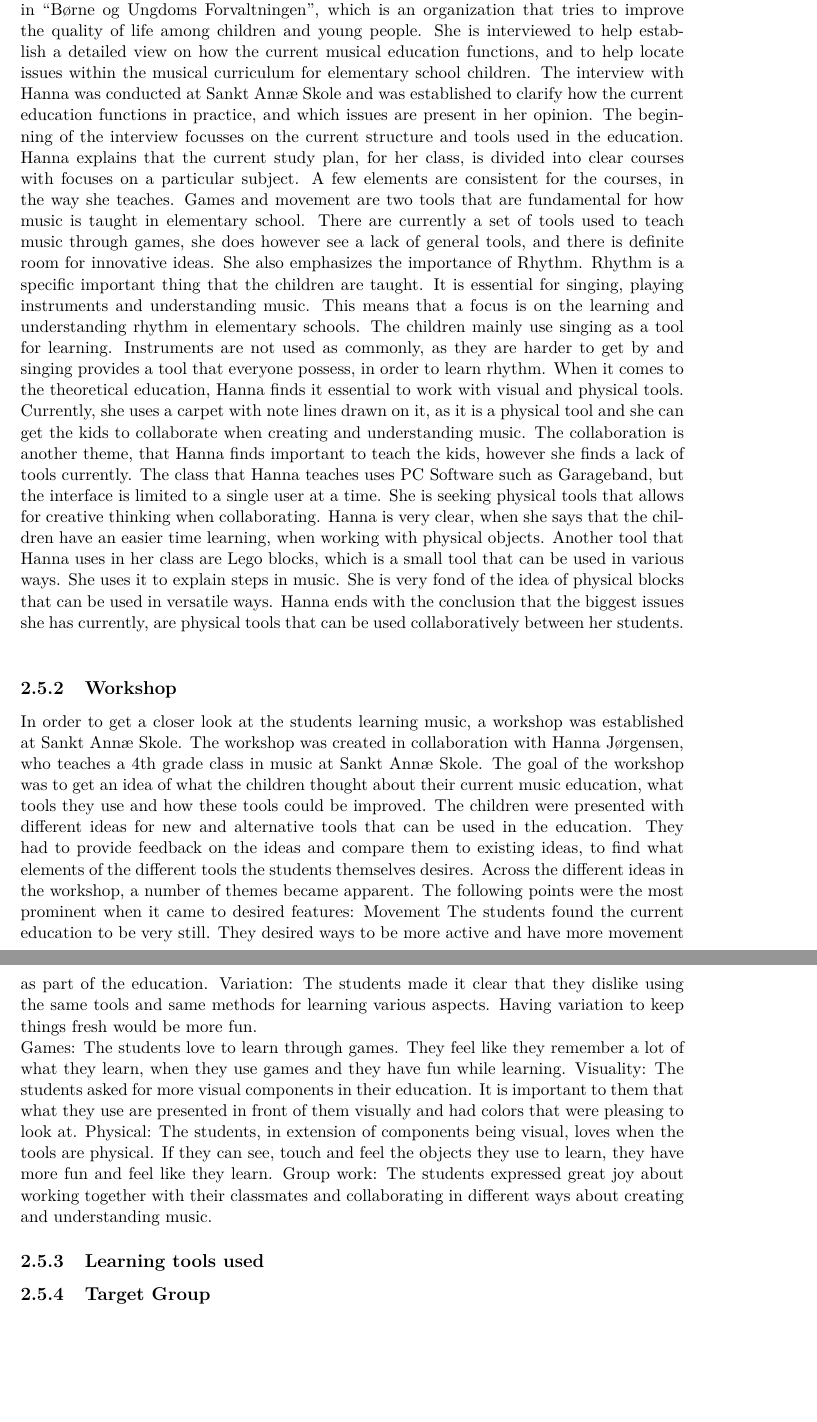
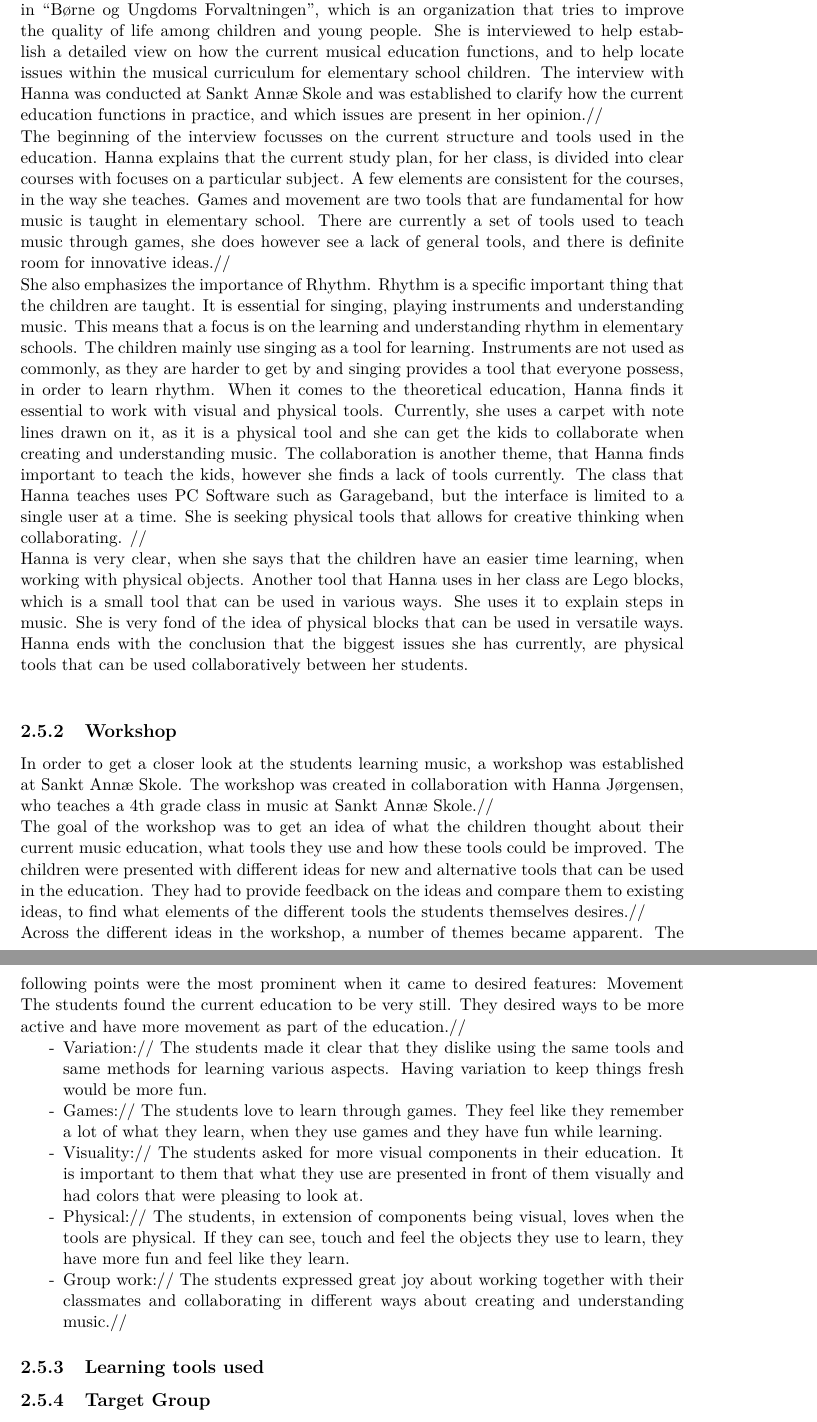
Before and after one commit to totalfreak/medialogyp4, a LaTeX thesis (Main.tex, which reads include/Analyse.tex): two parts of pages 14 and 15 of 32 before the commit and two parts of pages 14 and 15 of 33 after it, joined at a grey line, cut so that both start at the same text, the shorter picture padded with empty space. Compiled offline with pdfLaTeX.

Commit message:
Formattering

```diff
--- a/include/Analyse.tex
+++ b/include/Analyse.tex
@@ -212,30 +212,42 @@ As this report will try to improve current tools in modern musical education, it
 
 \subsection{Interview with Hanna Jørgensen}
 Hanna Jørgensen is a teacher in music at both elementary school level and Danish Gymnasium level at Sankt Annæ Skole. She is also a pedagogue in Musical Pedagogy at the National Music Conservatory. Besides the aforementioned credentials, she is also involved in “Børne og Ungdoms Forvaltningen”, which is an organization that tries to improve the quality of life among children and young people. She is interviewed to help establish a detailed view on how the current musical education functions, and to help locate issues within the musical curriculum for elementary school children.
-The interview with Hanna was conducted at Sankt Annæ Skole and was established to clarify how the current education functions in practice, and which issues are present in her opinion.
-The beginning of the interview focusses on the current structure and tools used in the education. Hanna explains that the current study plan, for her class, is divided into clear courses with focuses on a particular subject. A few elements are consistent for the courses, in the way she teaches. Games and movement are two tools that are fundamental for how music is taught in elementary school. There are currently a set of tools used to teach music through games, she does however see a lack of general tools, and there is definite room for innovative ideas.
-She also emphasizes the importance of Rhythm. Rhythm is a specific important thing that the children are taught. It is essential for singing, playing instruments and understanding music. This means that a focus is on the learning and understanding rhythm in elementary schools. The children mainly use singing as a tool for learning. Instruments are not used as commonly, as they are harder to get by and singing provides a tool that everyone possess, in order to learn rhythm. When it comes to the theoretical education, Hanna finds it essential to work with visual and physical tools. Currently, she uses a carpet with note lines drawn on it, as it is a physical tool and she can get the kids to collaborate when creating and understanding music. The collaboration is another theme, that Hanna finds important to teach the kids, however she finds a lack of tools currently. The class that Hanna teaches uses PC Software such as Garageband, but the interface is limited to a single user at a time. She is seeking physical tools that allows for creative thinking when collaborating.
+The interview with Hanna was conducted at Sankt Annæ Skole and was established to clarify how the current education functions in practice, and which issues are present in her opinion.//
+
+The beginning of the interview focusses on the current structure and tools used in the education. Hanna explains that the current study plan, for her class, is divided into clear courses with focuses on a particular subject. A few elements are consistent for the courses, in the way she teaches. Games and movement are two tools that are fundamental for how music is taught in elementary school. There are currently a set of tools used to teach music through games, she does however see a lack of general tools, and there is definite room for innovative ideas.//
+
+She also emphasizes the importance of Rhythm. Rhythm is a specific important thing that the children are taught. It is essential for singing, playing instruments and understanding music. This means that a focus is on the learning and understanding rhythm in elementary schools. The children mainly use singing as a tool for learning. Instruments are not used as commonly, as they are harder to get by and singing provides a tool that everyone possess, in order to learn rhythm. When it comes to the theoretical education, Hanna finds it essential to work with visual and physical tools. Currently, she uses a carpet with note lines drawn on it, as it is a physical tool and she can get the kids to collaborate when creating and understanding music. The collaboration is another theme, that Hanna finds important to teach the kids, however she finds a lack of tools currently. The class that Hanna teaches uses PC Software such as Garageband, but the interface is limited to a single user at a time. She is seeking physical tools that allows for creative thinking when collaborating. //
+
 Hanna is very clear, when she says that the children have an easier time learning, when working with physical objects. Another tool that Hanna uses in her class are Lego blocks, which is a small tool that can be used in various ways. She uses it to explain steps in music. She is very fond of the idea of physical blocks that can be used in versatile ways.
 Hanna ends with the conclusion that the biggest issues she has currently, are physical tools that can be used collaboratively between her students.\\
 
 
 \subsection{Workshop}
-In order to get a closer look at the students learning music, a workshop was established at Sankt Annæ Skole. The workshop was created in collaboration with Hanna Jørgensen, who teaches a 4th grade class in music at Sankt Annæ Skole.
-The goal of the workshop was to get an idea of what the children thought about their current music education, what tools they use and how these tools could be improved. The children were presented with different ideas for new and alternative tools that can be used in the education. They had to provide feedback on the ideas and compare them to existing ideas, to find what elements of the different tools the students themselves desires.
+In order to get a closer look at the students learning music, a workshop was established at Sankt Annæ Skole. The workshop was created in collaboration with Hanna Jørgensen, who teaches a 4th grade class in music at Sankt Annæ Skole.//
+
+The goal of the workshop was to get an idea of what the children thought about their current music education, what tools they use and how these tools could be improved. The children were presented with different ideas for new and alternative tools that can be used in the education. They had to provide feedback on the ideas and compare them to existing ideas, to find what elements of the different tools the students themselves desires.//
+
 Across the different ideas in the workshop, a number of themes became apparent. The following points were the most prominent when it came to desired features:
 Movement
-The students found the current education to be very still. They desired ways to be more active and have more movement as part of the education.
-Variation:
-The students made it clear that they dislike using the same tools and same methods for learning various aspects. Having variation to keep things fresh would be more fun.
+The students found the current education to be very still. They desired ways to be more active and have more movement as part of the education.//
 
-Games:
-The students love to learn through games. They feel like they remember a lot of what they learn, when they use games and they have fun while learning.
-Visuality:
-The students asked for more visual components in their education. It is important to them that what they use are presented in front of them visually and had colors that were pleasing to look at.
-Physical:
-The students, in extension of components being visual, loves when the tools are physical. If they can see, touch and feel the objects they use to learn, they have more fun and feel like they learn.
-Group work:
-The students expressed great joy about working together with their classmates and collaborating in different ways about creating and understanding music.
+\begin{itemize}
+	\item[-] Variation://
+	The students made it clear that they dislike using the same tools and same methods for learning various aspects. Having variation to keep things fresh would be more fun.
+	\item[-] Games://
+	The students love to learn through games. They feel like they remember a lot of what they learn, when they use games and they have fun while learning.
+	\item[-] Visuality://
+	The students asked for more visual components in their education. It is important to them that what they use are presented in front of them visually and had colors that were pleasing to look at.
+	\item[-] Physical://
+	The students, in extension of components being visual, loves when the tools are physical. If they can see, touch and feel the objects they use to learn, they have more fun and feel like they learn.
+	\item[-] Group work://
+	The students expressed great joy about working together with their classmates and collaborating in different ways about creating and understanding music.//
+
+\end{itemize}
+
+
+
+
 
 
 \subsection{Learning tools used}%Mini SOTA
```
